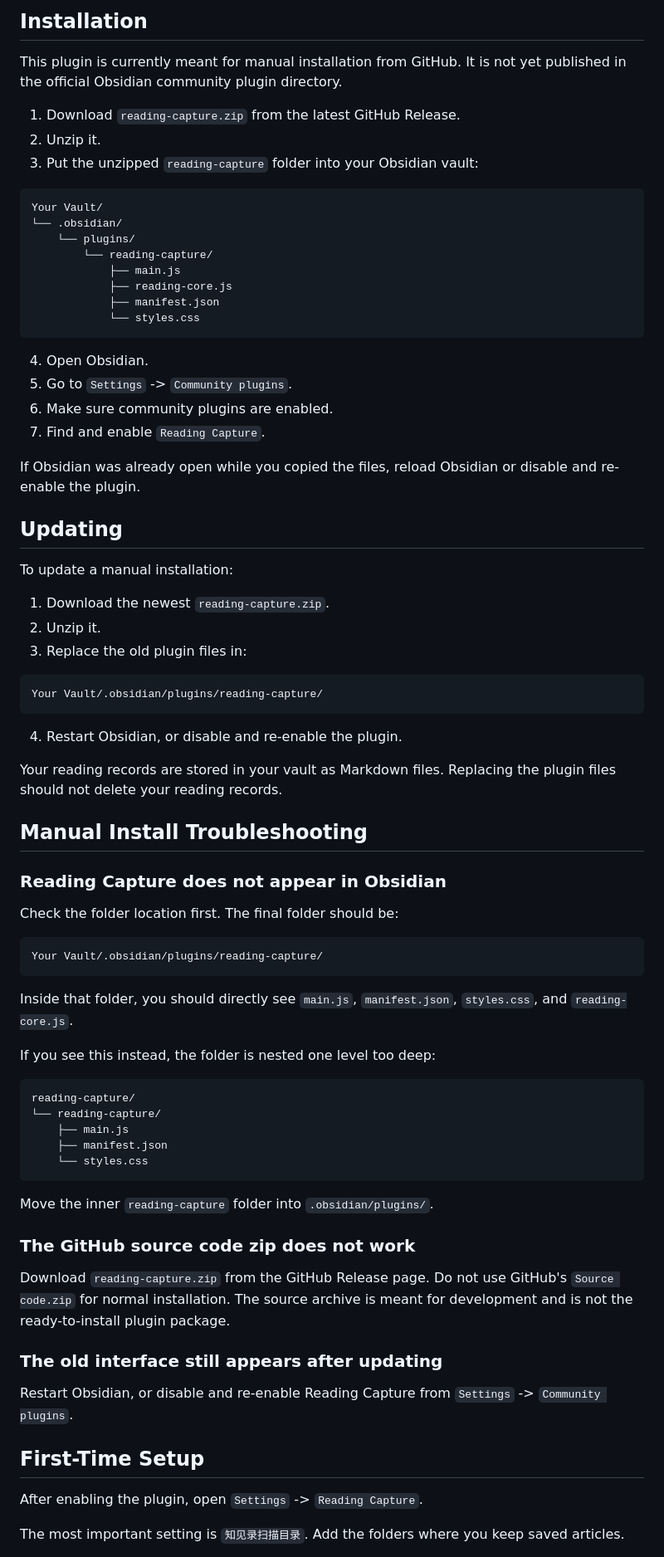
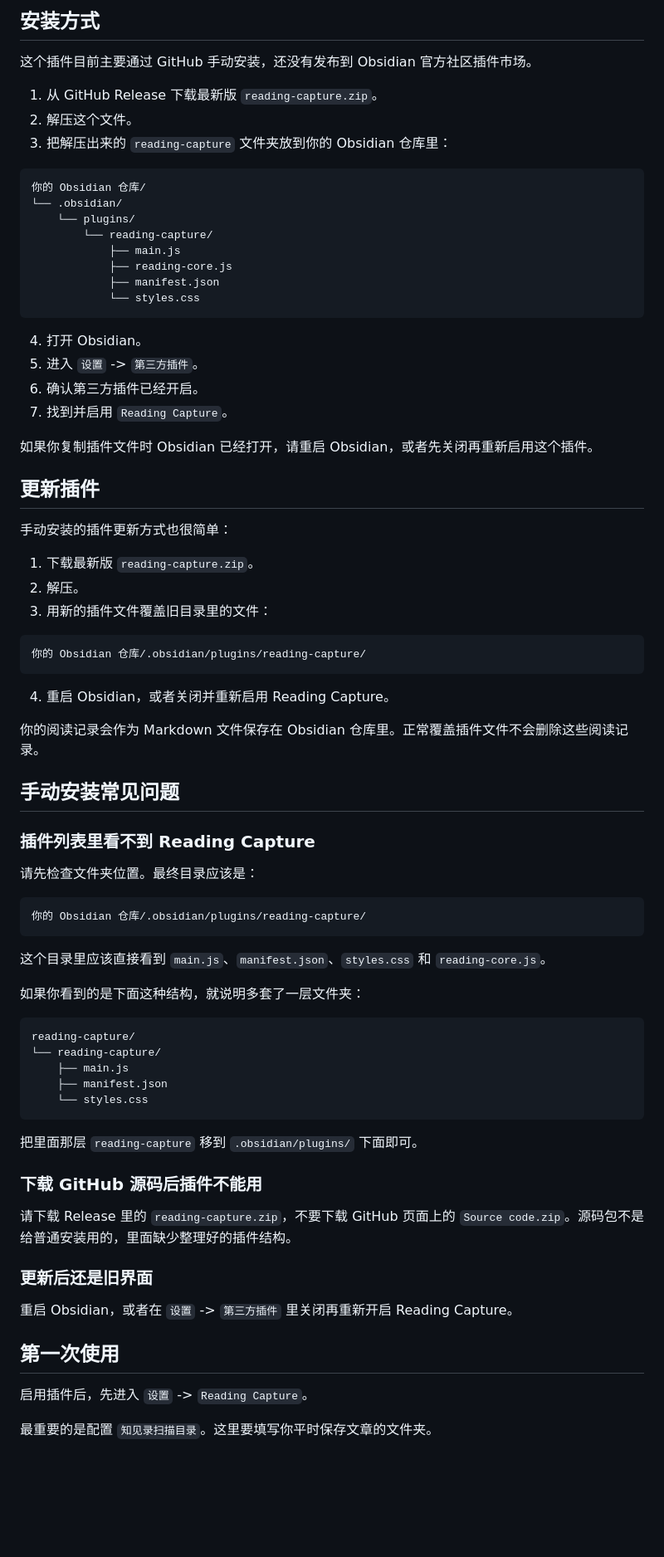
Before and after one commit to kingqiu/reading-capture-plugin, a Markdown page: README.md, the part around one of its changes. Shown at 83% size. Rendered like a GitHub page; blank space fills up the shorter version.

````diff
--- a/README.md
+++ b/README.md
@@ -52,14 +52,14 @@ For manual installation, the plugin folder should directly contain `main.js`, `m
 
-## Installation
+## 安装方式
 
-This plugin is currently meant for manual installation from GitHub. It is not yet published in the official Obsidian community plugin directory.
+这个插件目前主要通过 GitHub 手动安装，还没有发布到 Obsidian 官方社区插件市场。
 
-1. Download `reading-capture.zip` from the latest GitHub Release.
-2. Unzip it.
-3. Put the unzipped `reading-capture` folder into your Obsidian vault:
+1. 从 GitHub Release 下载最新版 `reading-capture.zip`。
+2. 解压这个文件。
+3. 把解压出来的 `reading-capture` 文件夹放到你的 Obsidian 仓库里：
 
 ```text
-Your Vault/
+你的 Obsidian 仓库/
 └── .obsidian/
     └── plugins/
         └── reading-capture/
@@ -69,42 +69,42 @@ Your Vault/
             └── styles.css
 ```
 
-4. Open Obsidian.
-5. Go to `Settings` -> `Community plugins`.
-6. Make sure community plugins are enabled.
-7. Find and enable `Reading Capture`.
+4. 打开 Obsidian。
+5. 进入 `设置` -> `第三方插件`。
+6. 确认第三方插件已经开启。
+7. 找到并启用 `Reading Capture`。
 
-If Obsidian was already open while you copied the files, reload Obsidian or disable and re-enable the plugin.
+如果你复制插件文件时 Obsidian 已经打开，请重启 Obsidian，或者先关闭再重新启用这个插件。
 
-## Updating
+## 更新插件
 
-To update a manual installation:
+手动安装的插件更新方式也很简单：
 
-1. Download the newest `reading-capture.zip`.
-2. Unzip it.
-3. Replace the old plugin files in:
+1. 下载最新版 `reading-capture.zip`。
+2. 解压。
+3. 用新的插件文件覆盖旧目录里的文件：
 
 ```text
-Your Vault/.obsidian/plugins/reading-capture/
+你的 Obsidian 仓库/.obsidian/plugins/reading-capture/
 ```
 
-4. Restart Obsidian, or disable and re-enable the plugin.
+4. 重启 Obsidian，或者关闭并重新启用 Reading Capture。
 
-Your reading records are stored in your vault as Markdown files. Replacing the plugin files should not delete your reading records.
+你的阅读记录会作为 Markdown 文件保存在 Obsidian 仓库里。正常覆盖插件文件不会删除这些阅读记录。
 
-## Manual Install Troubleshooting
+## 手动安装常见问题
 
-### Reading Capture does not appear in Obsidian
+### 插件列表里看不到 Reading Capture
 
-Check the folder location first. The final folder should be:
+请先检查文件夹位置。最终目录应该是：
 
 ```text
-Your Vault/.obsidian/plugins/reading-capture/
+你的 Obsidian 仓库/.obsidian/plugins/reading-capture/
 ```
 
-Inside that folder, you should directly see `main.js`, `manifest.json`, `styles.css`, and `reading-core.js`.
+这个目录里应该直接看到 `main.js`、`manifest.json`、`styles.css` 和 `reading-core.js`。
 
-If you see this instead, the folder is nested one level too deep:
+如果你看到的是下面这种结构，就说明多套了一层文件夹：
 
 ```text
 reading-capture/
@@ -114,19 +114,19 @@ reading-capture/
     └── styles.css
 ```
 
-Move the inner `reading-capture` folder into `.obsidian/plugins/`.
+把里面那层 `reading-capture` 移到 `.obsidian/plugins/` 下面即可。
 
-### The GitHub source code zip does not work
+### 下载 GitHub 源码后插件不能用
 
-Download `reading-capture.zip` from the GitHub Release page. Do not use GitHub's `Source code.zip` for normal installation. The source archive is meant for development and is not the ready-to-install plugin package.
+请下载 Release 里的 `reading-capture.zip`，不要下载 GitHub 页面上的 `Source code.zip`。源码包不是给普通安装用的，里面缺少整理好的插件结构。
 
-### The old interface still appears after updating
+### 更新后还是旧界面
 
-Restart Obsidian, or disable and re-enable Reading Capture from `Settings` -> `Community plugins`.
+重启 Obsidian，或者在 `设置` -> `第三方插件` 里关闭再重新开启 Reading Capture。
 
-## First-Time Setup
+## 第一次使用
 
-After enabling the plugin, open `Settings` -> `Reading Capture`.
+启用插件后，先进入 `设置` -> `Reading Capture`。
 
-The most important setting is `知见录扫描目录`. Add the folders where you keep saved articles.
+最重要的是配置 `知见录扫描目录`。这里要填写你平时保存文章的文件夹。
 
````
Also changed, not shown: other parts of README.md (+93 -79 lines), README.en.md (added, +258 -0 lines), README.zh-CN.md (+1 -1 lines).
